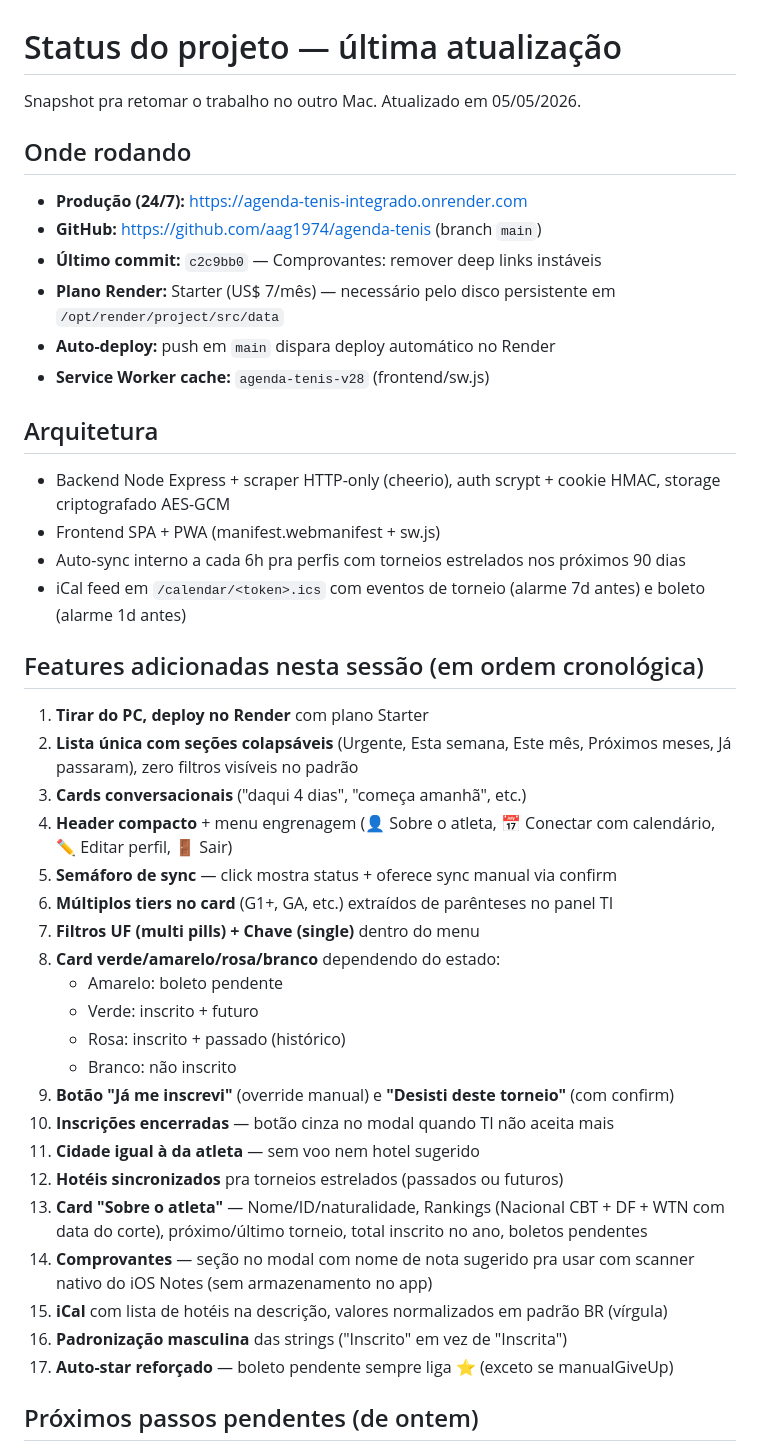
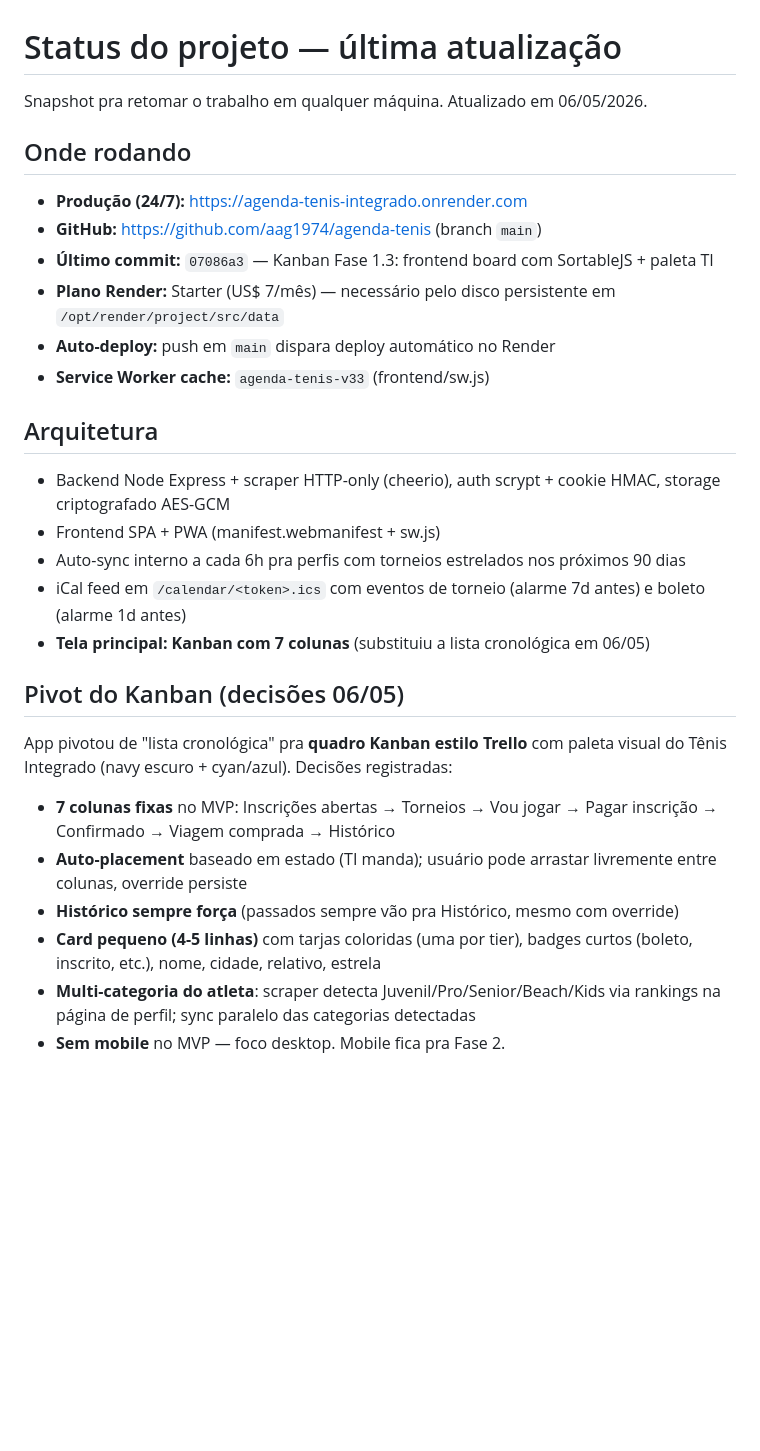
Before and after one commit to aag1974/agenda-tenis, a Markdown page: STATUS.md, the part around one of its changes. Rendered like a GitHub page; blank space fills up the shorter version.

```diff
--- a/STATUS.md
+++ b/STATUS.md
@@ -1,15 +1,15 @@
 # Status do projeto — última atualização
 
-Snapshot pra retomar o trabalho no outro Mac. Atualizado em 05/05/2026.
+Snapshot pra retomar o trabalho em qualquer máquina. Atualizado em 06/05/2026.
 
 ## Onde rodando
 
 - **Produção (24/7):** https://agenda-tenis-integrado.onrender.com
 - **GitHub:** https://github.com/aag1974/agenda-tenis (branch `main`)
-- **Último commit:** `c2c9bb0` — Comprovantes: remover deep links instáveis
+- **Último commit:** `07086a3` — Kanban Fase 1.3: frontend board com SortableJS + paleta TI
 - **Plano Render:** Starter (US$ 7/mês) — necessário pelo disco persistente em `/opt/render/project/src/data`
 - **Auto-deploy:** push em `main` dispara deploy automático no Render
-- **Service Worker cache:** `agenda-tenis-v28` (frontend/sw.js)
+- **Service Worker cache:** `agenda-tenis-v33` (frontend/sw.js)
 
 ## Arquitetura
 
@@ -17,30 +17,16 @@ Snapshot pra retomar o trabalho no outro Mac. Atualizado em 05/05/2026.
 - Frontend SPA + PWA (manifest.webmanifest + sw.js)
 - Auto-sync interno a cada 6h pra perfis com torneios estrelados nos próximos 90 dias
 - iCal feed em `/calendar/<token>.ics` com eventos de torneio (alarme 7d antes) e boleto (alarme 1d antes)
+- **Tela principal: Kanban com 7 colunas** (substituiu a lista cronológica em 06/05)
 
-## Features adicionadas nesta sessão (em ordem cronológica)
+## Pivot do Kanban (decisões 06/05)
 
-1. **Tirar do PC, deploy no Render** com plano Starter
-2. **Lista única com seções colapsáveis** (Urgente, Esta semana, Este mês, Próximos meses, Já passaram), zero filtros visíveis no padrão
-3. **Cards conversacionais** ("daqui 4 dias", "começa amanhã", etc.)
-4. **Header compacto** + menu engrenagem (👤 Sobre o atleta, 📅 Conectar com calendário, ✏️ Editar perfil, 🚪 Sair)
-5. **Semáforo de sync** — click mostra status + oferece sync manual via confirm
-6. **Múltiplos tiers no card** (G1+, GA, etc.) extraídos de parênteses no panel TI
-7. **Filtros UF (multi pills) + Chave (single)** dentro do menu
-8. **Card verde/amarelo/rosa/branco** dependendo do estado:
-   - Amarelo: boleto pendente
-   - Verde: inscrito + futuro
-   - Rosa: inscrito + passado (histórico)
-   - Branco: não inscrito
-9. **Botão "Já me inscrevi"** (override manual) e **"Desisti deste torneio"** (com confirm)
-10. **Inscrições encerradas** — botão cinza no modal quando TI não aceita mais
-11. **Cidade igual à da atleta** — sem voo nem hotel sugerido
-12. **Hotéis sincronizados** pra torneios estrelados (passados ou futuros)
-13. **Card "Sobre o atleta"** — Nome/ID/naturalidade, Rankings (Nacional CBT + DF + WTN com data do corte), próximo/último torneio, total inscrito no ano, boletos pendentes
-14. **Comprovantes** — seção no modal com nome de nota sugerido pra usar com scanner nativo do iOS Notes (sem armazenamento no app)
-15. **iCal** com lista de hotéis na descrição, valores normalizados em padrão BR (vírgula)
-16. **Padronização masculina** das strings ("Inscrito" em vez de "Inscrita")
-17. **Auto-star reforçado** — boleto pendente sempre liga ⭐ (exceto se manualGiveUp)
+App pivotou de "lista cronológica" pra **quadro Kanban estilo Trello** com paleta visual do Tênis Integrado (navy escuro + cyan/azul). Decisões registradas:
 
-## Próximos passos pendentes (de ontem)
+- **7 colunas fixas** no MVP: Inscrições abertas → Torneios → Vou jogar → Pagar inscrição → Confirmado → Viagem comprada → Histórico
+- **Auto-placement** baseado em estado (TI manda); usuário pode arrastar livremente entre colunas, override persiste
+- **Histórico sempre força** (passados sempre vão pra Histórico, mesmo com override)
+- **Card pequeno (4-5 linhas)** com tarjas coloridas (uma por tier), badges curtos (boleto, inscrito, etc.), nome, cidade, relativo, estrela
+- **Multi-categoria do atleta**: scraper detecta Juvenil/Pro/Senior/Beach/Kids via rankings na página de perfil; sync paralelo das categorias detectadas
+- **Sem mobile** no MVP — foco desktop. Mobile fica pra Fase 2.
 
```
Also changed, not shown: other parts of STATUS.md (+60 -8 lines).
